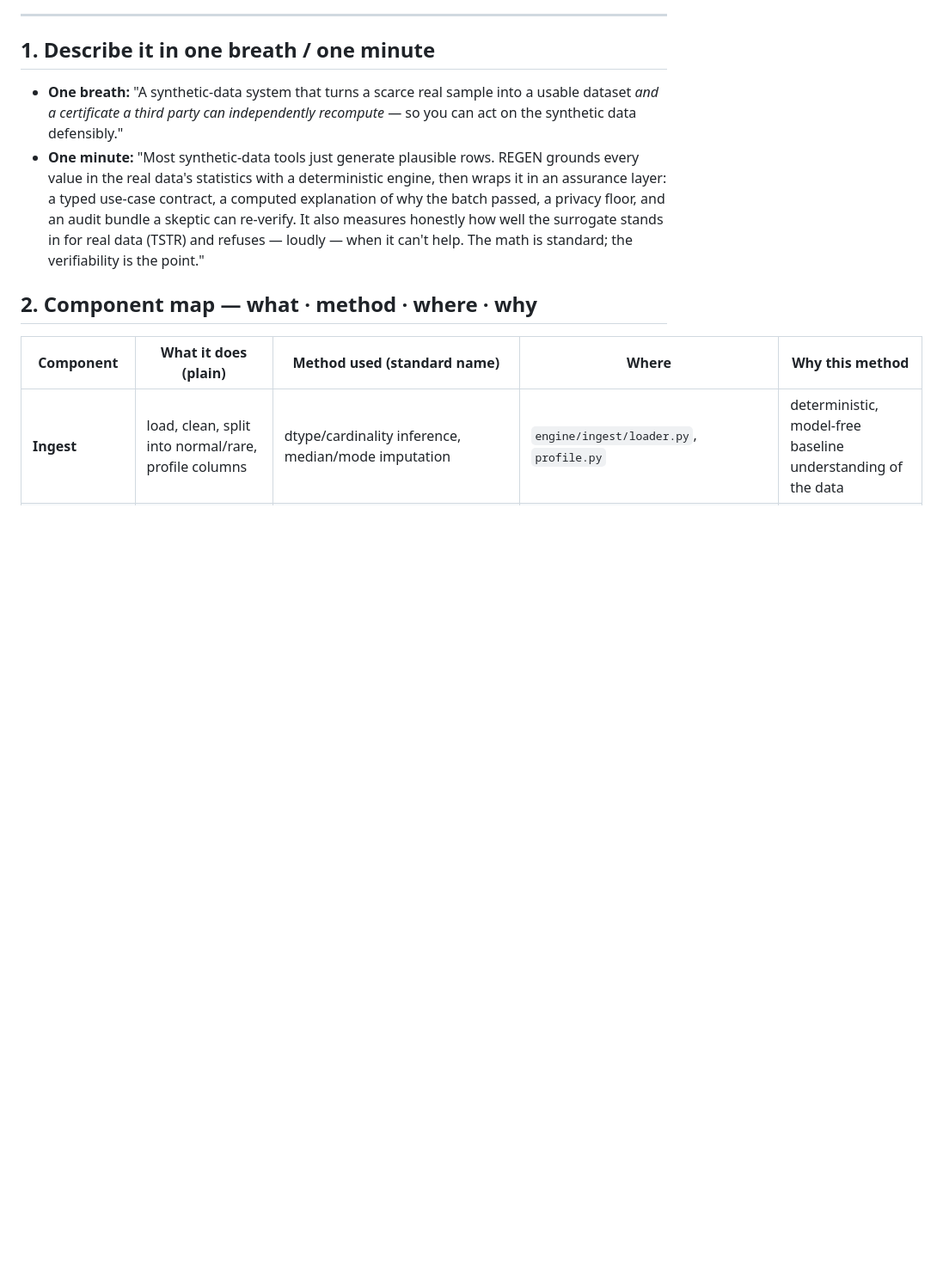
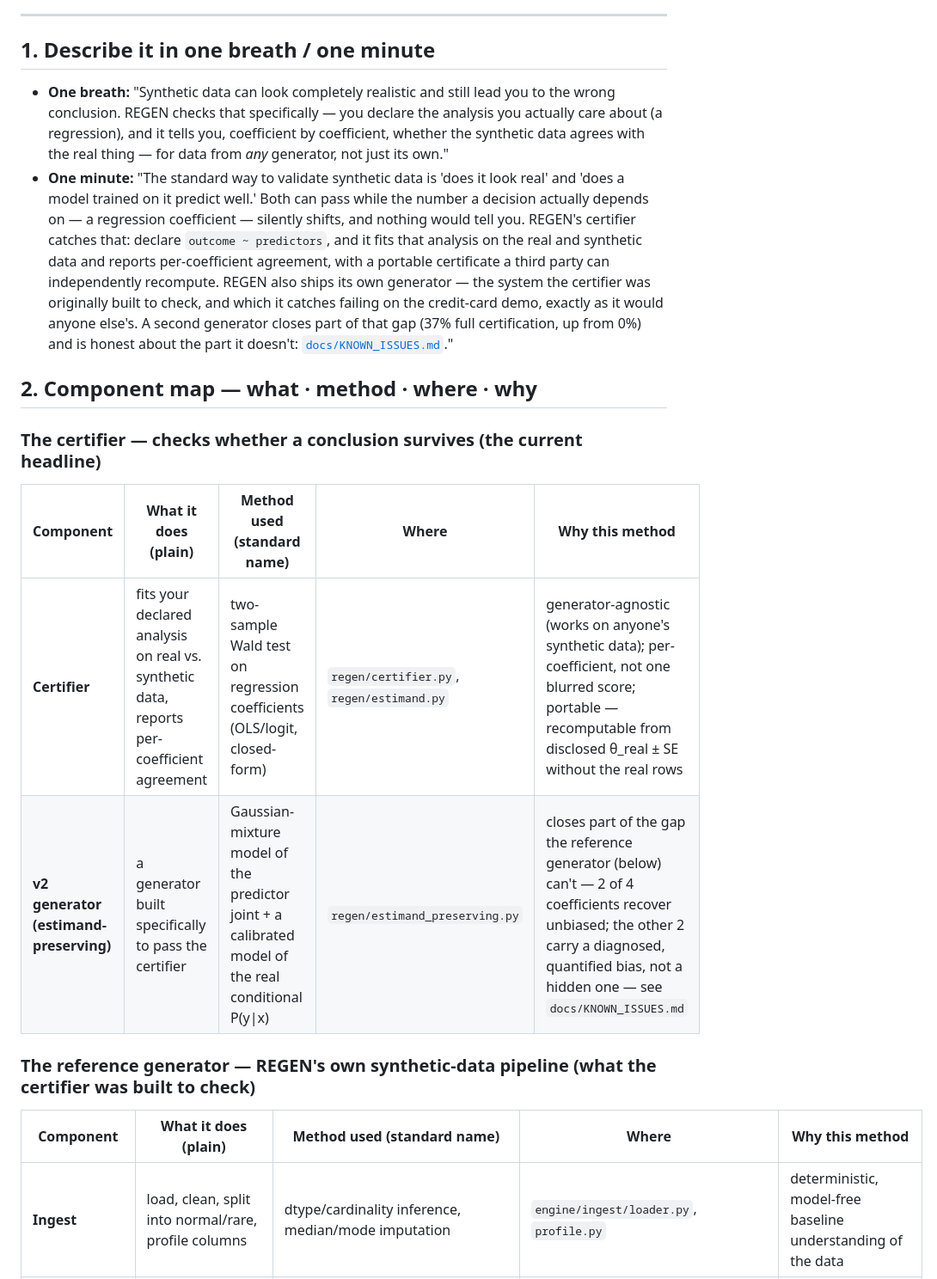
Before and after one commit to uz0000/regen-synth, a Markdown page: docs/COMPONENT_GUIDE.md, the part around one of its changes. Shown at 86% size. Rendered like a GitHub page; blank space fills up the shorter version.

```diff
--- a/docs/COMPONENT_GUIDE.md
+++ b/docs/COMPONENT_GUIDE.md
@@ -15,18 +15,33 @@ blurring it reads as overclaim.
 
 ## 1. Describe it in one breath / one minute
 
-- **One breath:** "A synthetic-data system that turns a scarce real sample into a
-  usable dataset *and a certificate a third party can independently recompute* —
-  so you can act on the synthetic data defensibly."
-- **One minute:** "Most synthetic-data tools just generate plausible rows. REGEN
-  grounds every value in the real data's statistics with a deterministic engine,
-  then wraps it in an assurance layer: a typed use-case contract, a computed
-  explanation of why the batch passed, a privacy floor, and an audit bundle a
-  skeptic can re-verify. It also measures honestly how well the surrogate stands
-  in for real data (TSTR) and refuses — loudly — when it can't help. The math is
-  standard; the verifiability is the point."
+- **One breath:** "Synthetic data can look completely realistic and still lead you
+  to the wrong conclusion. REGEN checks that specifically — you declare the
+  analysis you actually care about (a regression), and it tells you, coefficient
+  by coefficient, whether the synthetic data agrees with the real thing — for
+  data from *any* generator, not just its own."
+- **One minute:** "The standard way to validate synthetic data is 'does it look
+  real' and 'does a model trained on it predict well.' Both can pass while the
+  number a decision actually depends on — a regression coefficient — silently
+  shifts, and nothing would tell you. REGEN's certifier catches that: declare
+  `outcome ~ predictors`, and it fits that analysis on the real and synthetic
+  data and reports per-coefficient agreement, with a portable certificate a third
+  party can independently recompute. REGEN also ships its own generator — the
+  system the certifier was originally built to check, and which it catches
+  failing on the credit-card demo, exactly as it would anyone else's. A second
+  generator closes part of that gap (37% full certification, up from 0%) and is
+  honest about the part it doesn't: [`docs/KNOWN_ISSUES.md`](KNOWN_ISSUES.md)."
 
 ## 2. Component map — what · method · where · why
+
+### The certifier — checks whether a conclusion survives (the current headline)
+
+| Component | What it does (plain) | Method used (standard name) | Where | Why this method |
+|---|---|---|---|---|
+| **Certifier** | fits your declared analysis on real vs. synthetic data, reports per-coefficient agreement | two-sample Wald test on regression coefficients (OLS/logit, closed-form) | `regen/certifier.py`, `regen/estimand.py` | generator-agnostic (works on anyone's synthetic data); per-coefficient, not one blurred score; portable — recomputable from disclosed θ_real ± SE without the real rows |
+| **v2 generator (estimand-preserving)** | a generator built specifically to pass the certifier | Gaussian-mixture model of the predictor joint + a calibrated model of the real conditional P(y\|x) | `regen/estimand_preserving.py` | closes part of the gap the reference generator (below) can't — 2 of 4 coefficients recover unbiased; the other 2 carry a diagnosed, quantified bias, not a hidden one — see `docs/KNOWN_ISSUES.md` |
+
+### The reference generator — REGEN's own synthetic-data pipeline (what the certifier was built to check)
 
 | Component | What it does (plain) | Method used (standard name) | Where | Why this method |
 |---|---|---|---|---|
```
Also changed, not shown: other parts of docs/COMPONENT_GUIDE.md (+13 -5 lines), README.md (+21 -8 lines), docs/PRODUCT_SPEC.md (+12 -6 lines).
